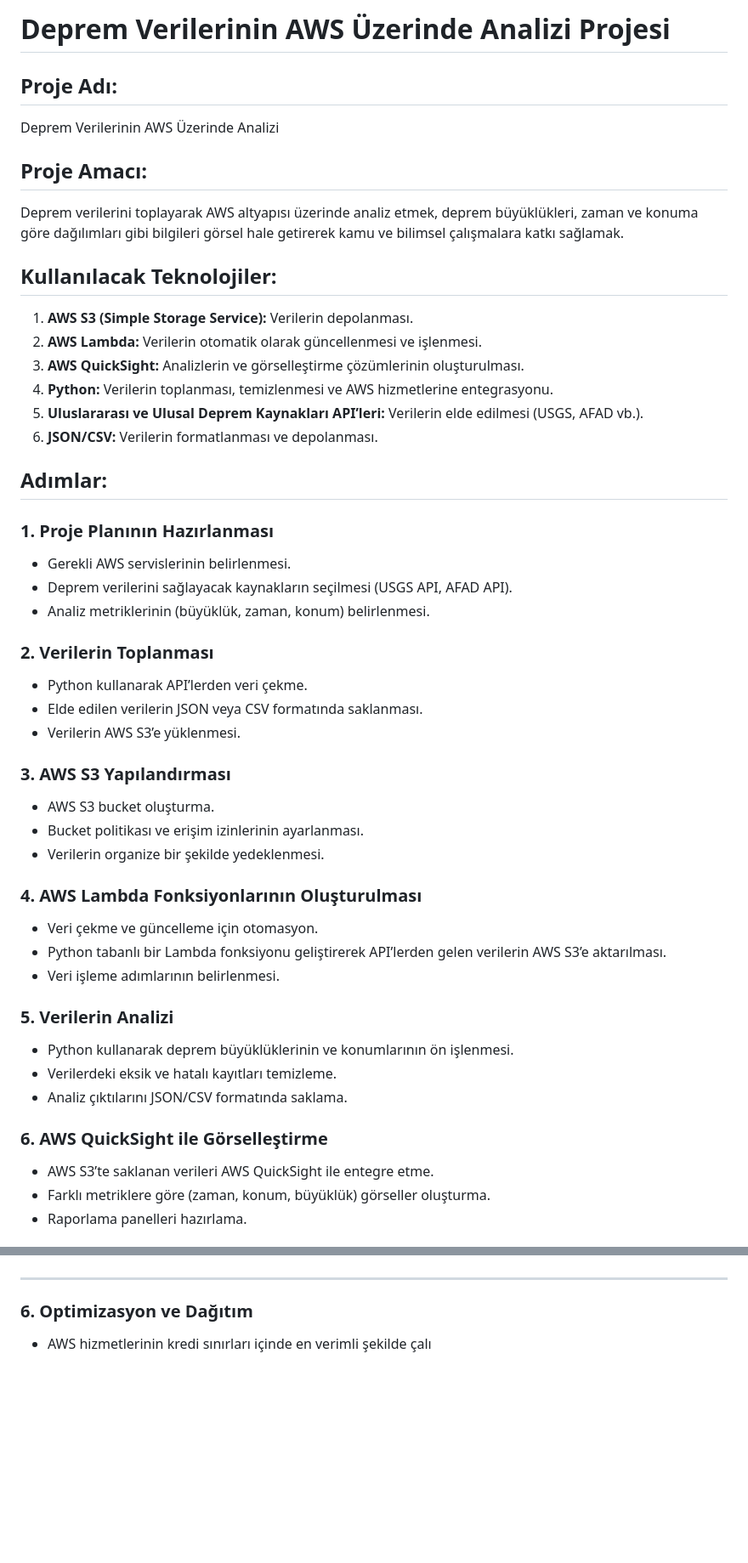
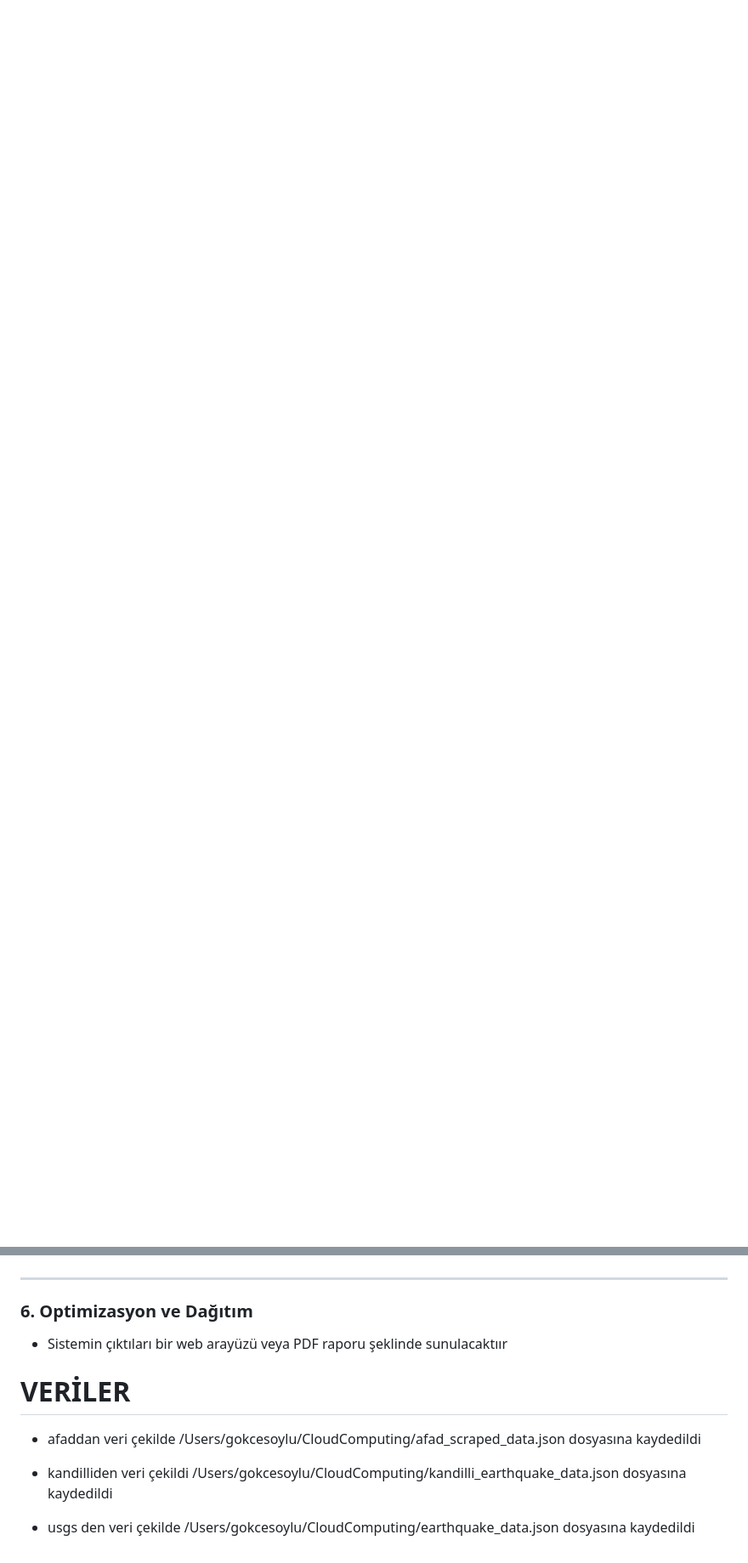
Before and after one commit to GokceSoylu/CloudComputing, a Markdown page: README.md, 2 parts joined by grey strips. Shown at 85% size. GitHub-like rendering; blank space fills up the shorter version.

Commit message:
rapor updayed

```diff
--- a/README.md
+++ b/README.md
@@ -1,48 +0,0 @@
-# Deprem Verilerinin AWS Üzerinde Analizi Projesi
-
-## Proje Adı:
-Deprem Verilerinin AWS Üzerinde Analizi
-
-## Proje Amacı:
-Deprem verilerini toplayarak AWS altyapısı üzerinde analiz etmek, deprem büyüklükleri, zaman ve konuma göre dağılımları gibi bilgileri görsel hale getirerek kamu ve bilimsel çalışmalara katkı sağlamak.
-
-## Kullanılacak Teknolojiler:
-1. **AWS S3 (Simple Storage Service):** Verilerin depolanması.
-2. **AWS Lambda:** Verilerin otomatik olarak güncellenmesi ve işlenmesi.
-3. **AWS QuickSight:** Analizlerin ve görselleştirme çözümlerinin oluşturulması.
-4. **Python:** Verilerin toplanması, temizlenmesi ve AWS hizmetlerine entegrasyonu.
-5. **Uluslararası ve Ulusal Deprem Kaynakları API’leri:** Verilerin elde edilmesi (USGS, AFAD vb.).
-6. **JSON/CSV:** Verilerin formatlanması ve depolanması.
-
-## Adımlar:
-
-### 1. Proje Planının Hazırlanması
-- Gerekli AWS servislerinin belirlenmesi.
-- Deprem verilerini sağlayacak kaynakların seçilmesi (USGS API, AFAD API).
-- Analiz metriklerinin (büyüklük, zaman, konum) belirlenmesi.
-
-### 2. Verilerin Toplanması
-- Python kullanarak API’lerden veri çekme.
-- Elde edilen verilerin JSON veya CSV formatında saklanması.
-- Verilerin AWS S3’e yüklenmesi.
-
-### 3. AWS S3 Yapılandırması
-- AWS S3 bucket oluşturma.
-- Bucket politikası ve erişim izinlerinin ayarlanması.
-- Verilerin organize bir şekilde yedeklenmesi.
-
-### 4. AWS Lambda Fonksiyonlarının Oluşturulması
-- Veri çekme ve güncelleme için otomasyon.
-- Python tabanlı bir Lambda fonksiyonu geliştirerek API’lerden gelen verilerin AWS S3’e aktarılması.
-- Veri işleme adımlarının belirlenmesi.
-
-### 5. Verilerin Analizi
-- Python kullanarak deprem büyüklüklerinin ve konumlarının ön işlenmesi.
-- Verilerdeki eksik ve hatalı kayıtları temizleme.
-- Analiz çıktılarını JSON/CSV formatında saklama.
-
-### 6. AWS QuickSight ile Görselleştirme
-- AWS S3’te saklanan verileri AWS QuickSight ile entegre etme.
-- Farklı metriklere göre (zaman, konum, büyüklük) görseller oluşturma.
-- Raporlama panelleri hazırlama.
-
@@ -168,4 +89,12 @@ Deprem verilerini AWS'nin çeşitli hizmetlerini kullanarak analiz etmek, bu ver
 ---
 
 ### **6. Optimizasyon ve Dağıtım**
-- AWS hizmetlerinin kredi sınırları içinde en verimli şekilde çalı
+ - Sistemin çıktıları bir web arayüzü veya PDF raporu şeklinde sunulacaktıır
+
+
+ # VERİLER
+- afaddan veri çekilde /Users/gokcesoylu/CloudComputing/afad_scraped_data.json dosyasına kaydedildi
+
+- kandilliden veri çekildi /Users/gokcesoylu/CloudComputing/kandilli_earthquake_data.json dosyasına kaydedildi
+
+- usgs den veri çekilde /Users/gokcesoylu/CloudComputing/earthquake_data.json dosyasına kaydedildi
```
Also changed, not shown: other parts of README.md (+0 -31 lines).
